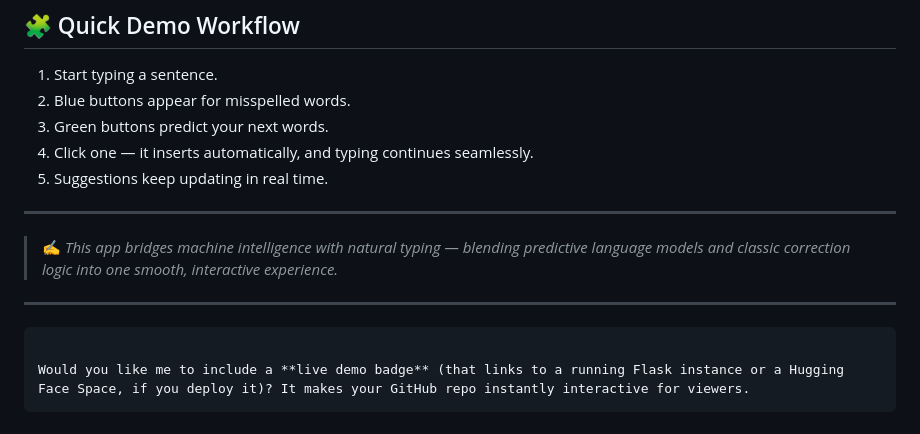
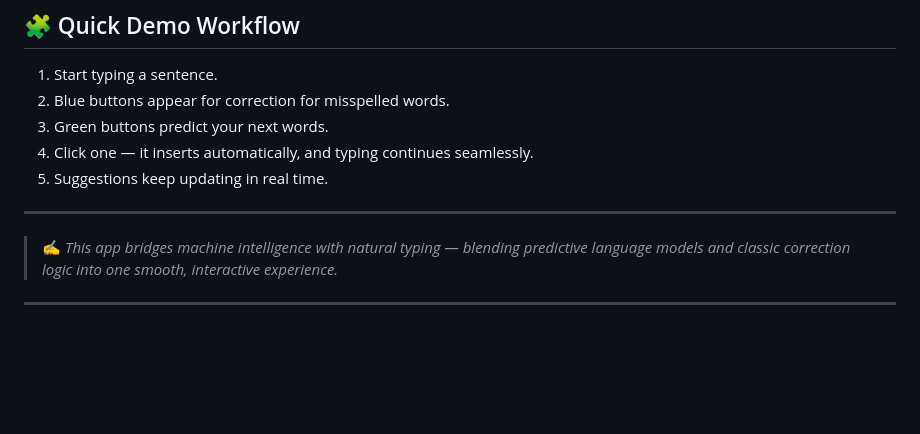
Before and after one commit to Sagnik2003/Autocorrect-Autocomplete-for-typing, a Markdown page: README.md, the part around the change. Drawn GitHub-style; blank space fills up the shorter version.

````diff
--- a/README.md
+++ b/README.md
@@ -177,7 +177,7 @@ This project is licensed under the **MIT License** © 2025 — Free to use, modi
 ## 🧩 Quick Demo Workflow
 
 1. Start typing a sentence.
-2. Blue buttons appear for misspelled words.
+2. Blue buttons appear for correction for misspelled words.
 3. Green buttons predict your next words.
 4. Click one — it inserts automatically, and typing continues seamlessly.
 5. Suggestions keep updating in real time.
@@ -187,8 +187,3 @@ This project is licensed under the **MIT License** © 2025 — Free to use, modi
 > ✍️ *This app bridges machine intelligence with natural typing — blending predictive language models and classic correction logic into one smooth, interactive experience.*
 
 ---
-
-```
-
-Would you like me to include a **live demo badge** (that links to a running Flask instance or a Hugging Face Space, if you deploy it)? It makes your GitHub repo instantly interactive for viewers.
-```
````
